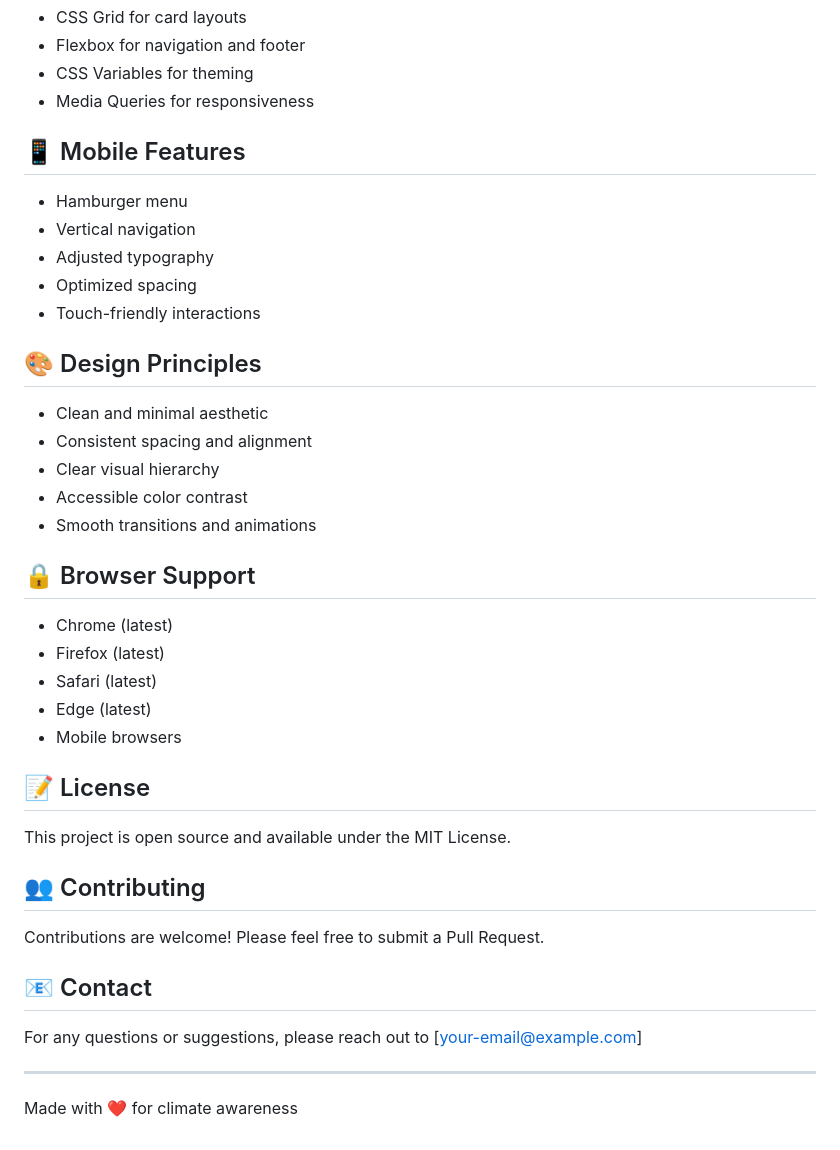
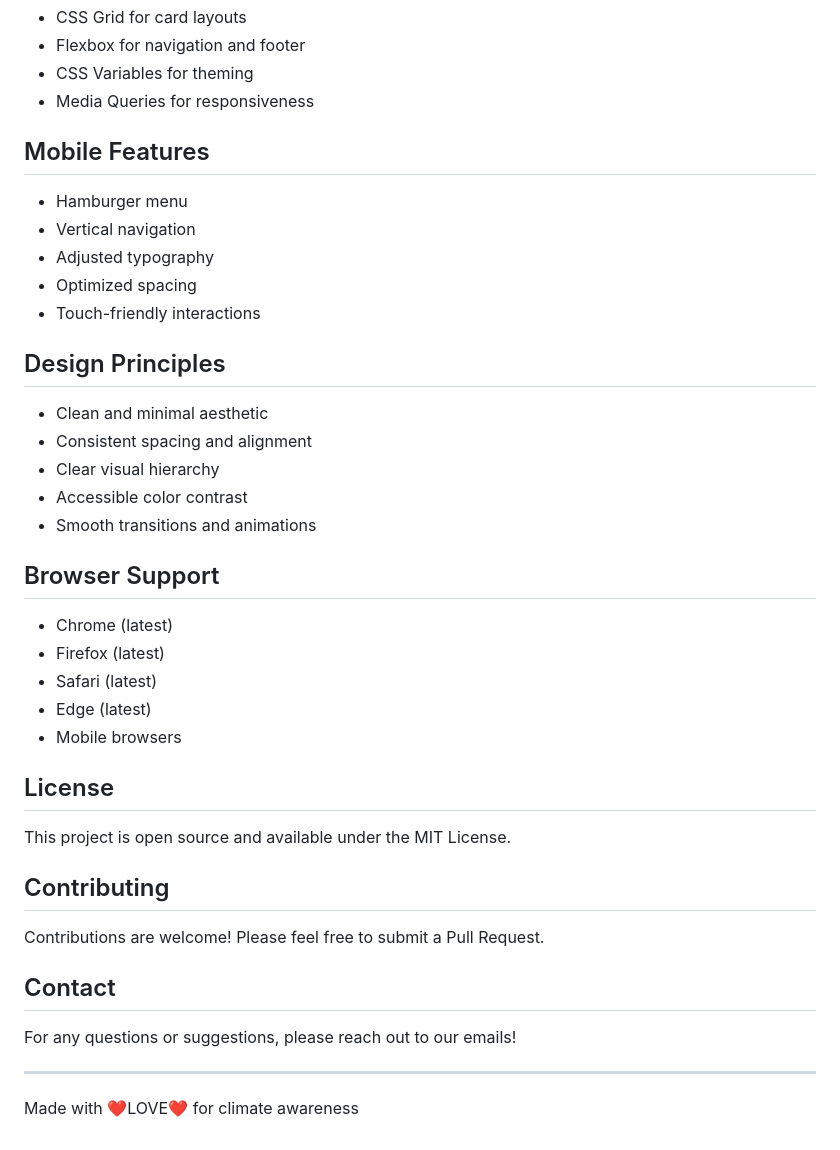
Before and after one commit to daicikd/climate-crisis, a Markdown page: README.md, the part around the change printed below. Drawn GitHub-style.

```diff
--- a/README.md
+++ b/README.md
@@ -115,35 +115,35 @@ climate-crisis/
 - CSS Variables for theming
 - Media Queries for responsiveness
 
-## 📱 Mobile Features
+## Mobile Features
 - Hamburger menu
 - Vertical navigation
 - Adjusted typography
 - Optimized spacing
 - Touch-friendly interactions
 
-## 🎨 Design Principles
+## Design Principles
 - Clean and minimal aesthetic
 - Consistent spacing and alignment
 - Clear visual hierarchy
 - Accessible color contrast
 - Smooth transitions and animations
 
-## 🔒 Browser Support
+## Browser Support
 - Chrome (latest)
 - Firefox (latest)
 - Safari (latest)
 - Edge (latest)
 - Mobile browsers
 
-## 📝 License
+## License
 This project is open source and available under the MIT License.
 
-## 👥 Contributing
+## Contributing
 Contributions are welcome! Please feel free to submit a Pull Request.
 
-## 📧 Contact
-For any questions or suggestions, please reach out to [your-email@example.com]
+## Contact
+For any questions or suggestions, please reach out to our emails!
 
 ---
-Made with ❤️ for climate awareness
+Made with ❤️LOVE❤️ for climate awareness
```
Also changed, not shown: other parts of README.md (+8 -8 lines).
